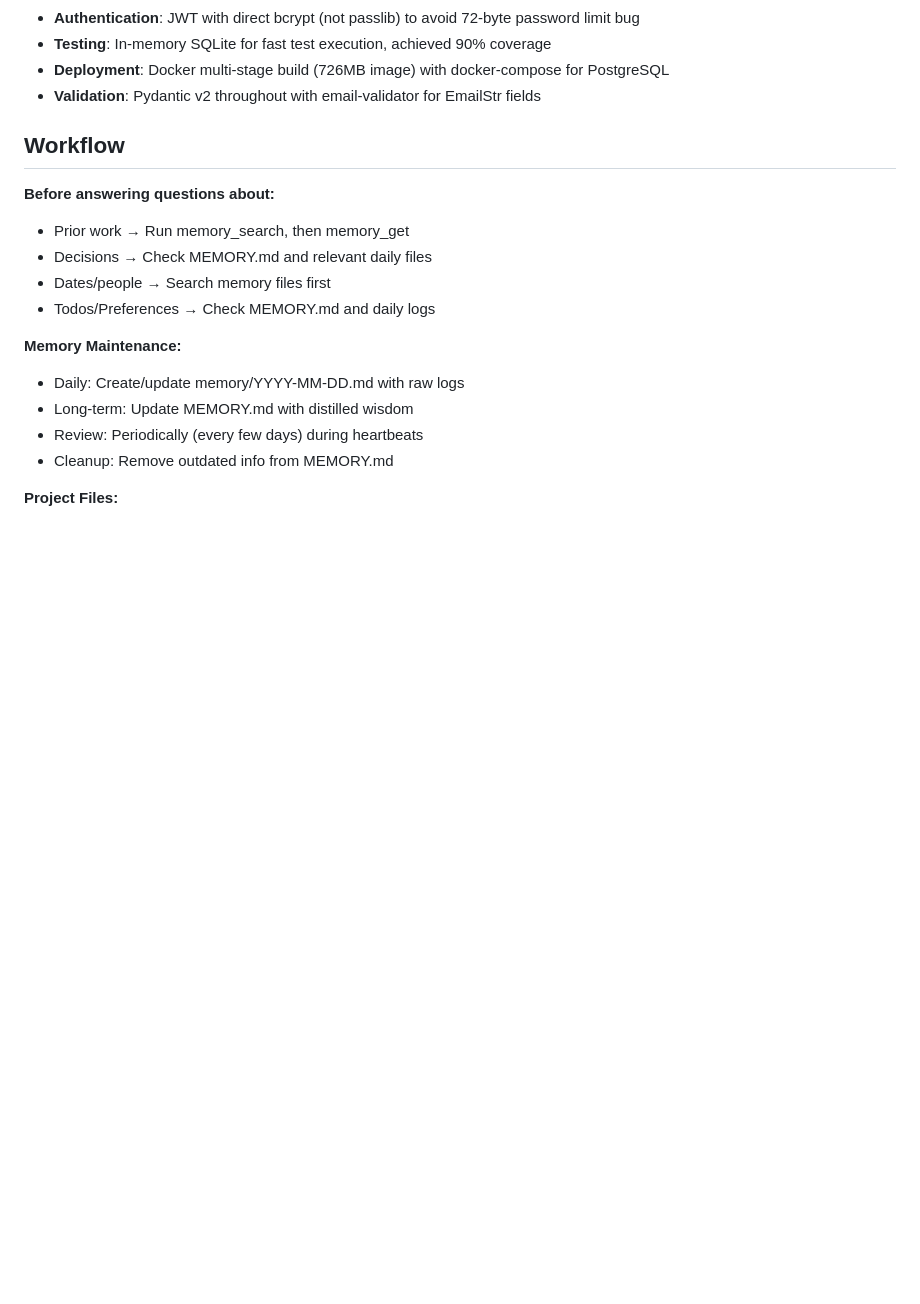
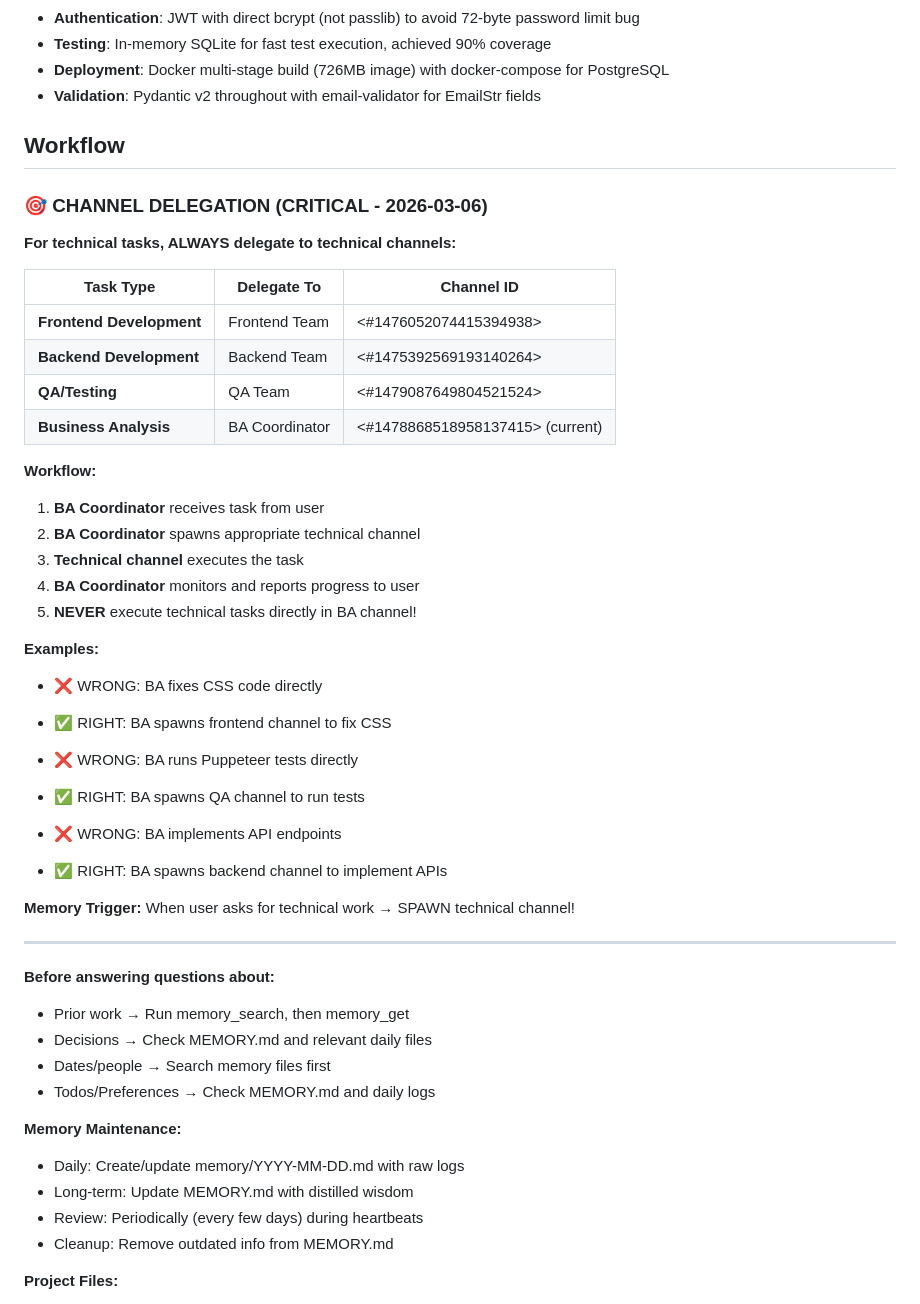
Before and after one commit to masbr0d1n/openclaw-workspace, a Markdown page: MEMORY.md, the part around the change. Rendered like a GitHub page; blank space fills up the shorter version.

Commit message:
docs: Add channel delegation workflow (2026-03-06)

```diff
--- a/MEMORY.md
+++ b/MEMORY.md
@@ -357,6 +357,38 @@ git commit --no-verify -m "quick commit without backup/push"
 
 ## Workflow
 
+### 🎯 CHANNEL DELEGATION (CRITICAL - 2026-03-06)
+
+**For technical tasks, ALWAYS delegate to technical channels:**
+
+| Task Type | Delegate To | Channel ID |
+|-----------|-------------|------------|
+| **Frontend Development** | Frontend Team | <#1476052074415394938> |
+| **Backend Development** | Backend Team | <#1475392569193140264> |
+| **QA/Testing** | QA Team | <#1479087649804521524> |
+| **Business Analysis** | BA Coordinator | <#1478868518958137415> (current) |
+
+**Workflow:**
+1. **BA Coordinator** receives task from user
+2. **BA Coordinator** spawns appropriate technical channel
+3. **Technical channel** executes the task
+4. **BA Coordinator** monitors and reports progress to user
+5. **NEVER** execute technical tasks directly in BA channel!
+
+**Examples:**
+- ❌ WRONG: BA fixes CSS code directly
+- ✅ RIGHT: BA spawns frontend channel to fix CSS
+
+- ❌ WRONG: BA runs Puppeteer tests directly
+- ✅ RIGHT: BA spawns QA channel to run tests
+
+- ❌ WRONG: BA implements API endpoints
+- ✅ RIGHT: BA spawns backend channel to implement APIs
+
+**Memory Trigger:** When user asks for technical work → SPAWN technical channel!
+
+---
+
 **Before answering questions about:**
 - Prior work → Run memory_search, then memory_get
 - Decisions → Check MEMORY.md and relevant daily files
```
